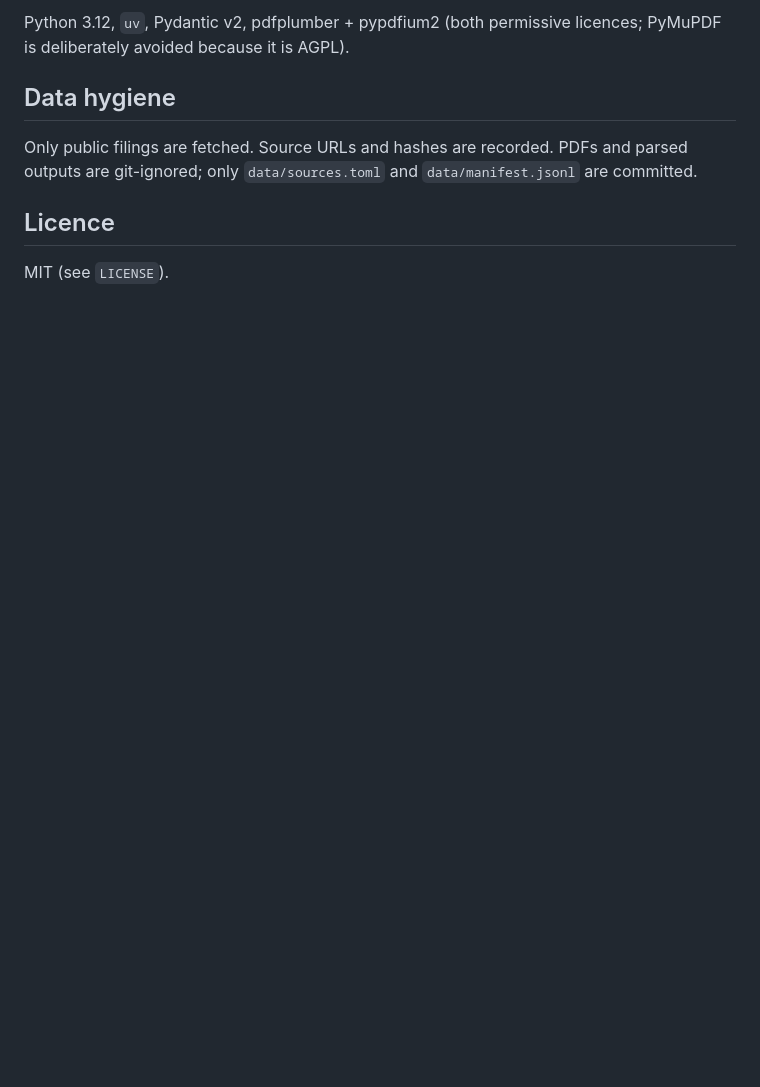
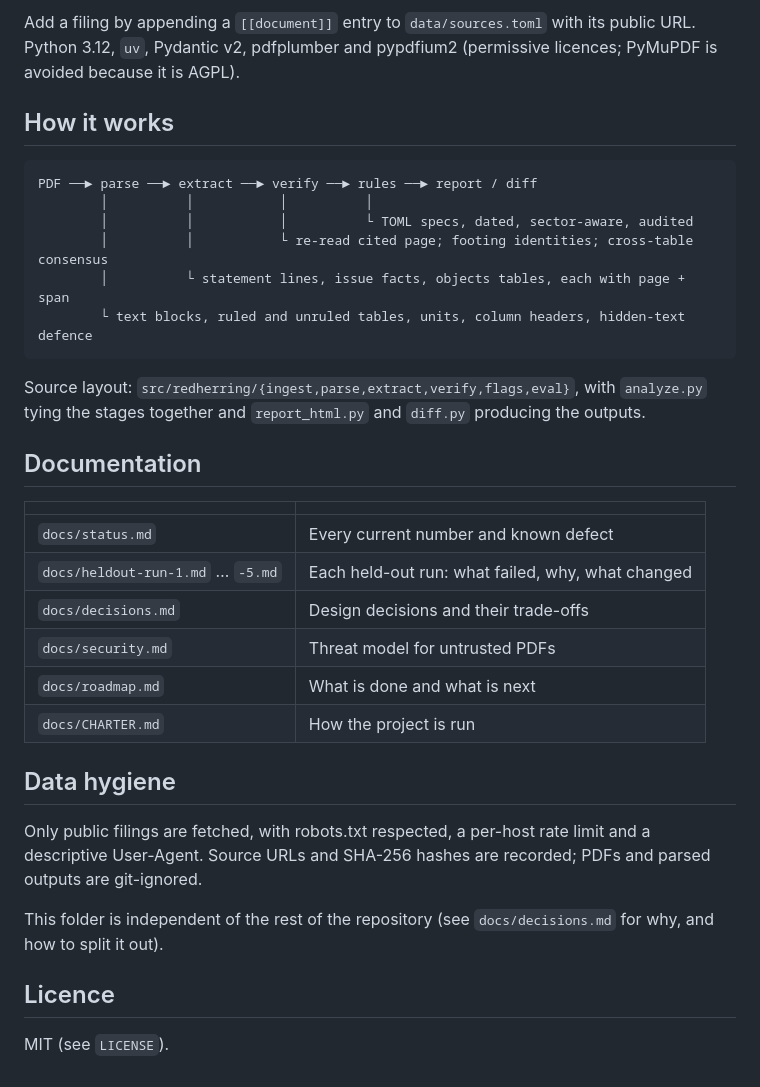
Before and after one commit to VenkateshPanda0/ipo-due-diligence-engine, a Markdown page: redherring/README.md, the part around one of its changes. Drawn GitHub-style; blank space fills up the shorter version.

````diff
--- a/redherring/README.md
+++ b/redherring/README.md
@@ -46,12 +106,41 @@ uv run pytest
 ```
 
-Python 3.12, `uv`, Pydantic v2, pdfplumber + pypdfium2 (both permissive licences; PyMuPDF is
-deliberately avoided because it is AGPL).
+Add a filing by appending a `[[document]]` entry to `data/sources.toml` with its public URL.
+Python 3.12, `uv`, Pydantic v2, pdfplumber and pypdfium2 (permissive licences; PyMuPDF is avoided
+because it is AGPL).
+
+## How it works
+
+```
+PDF ──► parse ──► extract ──► verify ──► rules ──► report / diff
+        │          │           │          │
+        │          │           │          └ TOML specs, dated, sector-aware, audited
+        │          │           └ re-read cited page; footing identities; cross-table consensus
+        │          └ statement lines, issue facts, objects tables, each with page + span
+        └ text blocks, ruled and unruled tables, units, column headers, hidden-text defence
+```
+
+Source layout: `src/redherring/{ingest,parse,extract,verify,flags,eval}`, with `analyze.py` tying the
+stages together and `report_html.py` and `diff.py` producing the outputs.
+
+## Documentation
+
+| | |
+|---|---|
+| `docs/status.md` | Every current number and known defect |
+| `docs/heldout-run-1.md` … `-5.md` | Each held-out run: what failed, why, what changed |
+| `docs/decisions.md` | Design decisions and their trade-offs |
+| `docs/security.md` | Threat model for untrusted PDFs |
+| `docs/roadmap.md` | What is done and what is next |
+| `docs/CHARTER.md` | How the project is run |
 
 ## Data hygiene
 
-Only public filings are fetched. Source URLs and hashes are recorded. PDFs and parsed outputs are
-git-ignored; only `data/sources.toml` and `data/manifest.jsonl` are committed.
+Only public filings are fetched, with robots.txt respected, a per-host rate limit and a descriptive
+User-Agent. Source URLs and SHA-256 hashes are recorded; PDFs and parsed outputs are git-ignored.
+
+This folder is independent of the rest of the repository (see `docs/decisions.md` for why, and how
+to split it out).
 
 ## Licence
 
````
Also changed, not shown: other parts of redherring/README.md (+91 -31 lines).
